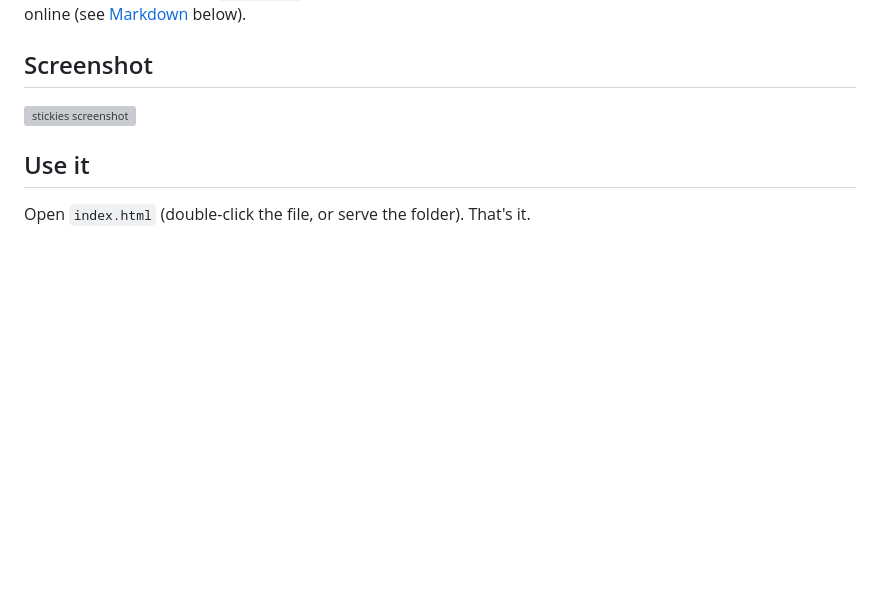
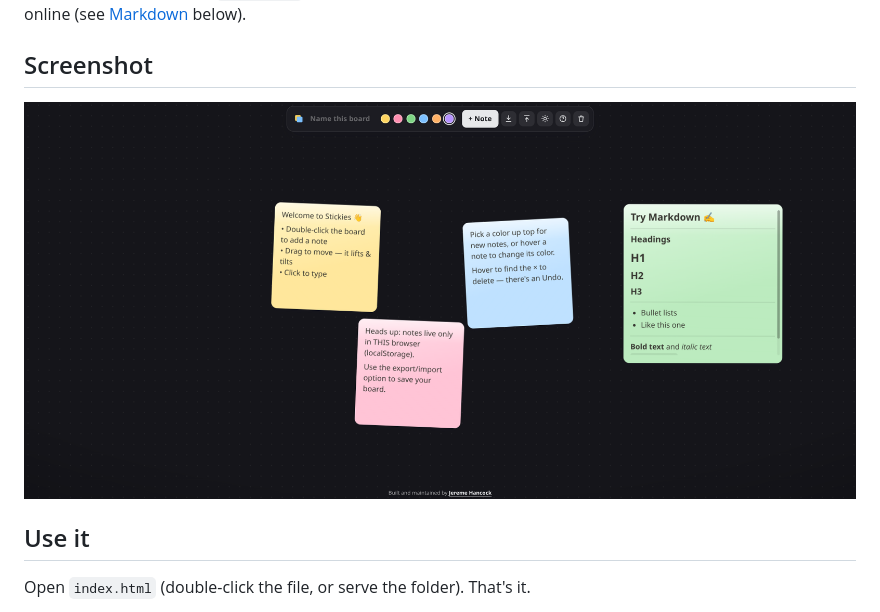
Before and after one commit to jeremehancock/Stickies, a Markdown page: README.md, the part around the change. GitHub-like rendering; blank space fills up the shorter version; grey boxes are pictures that could not be loaded.

Commit message:
updated screenshot

```diff
--- a/README.md
+++ b/README.md
@@ -7,7 +7,7 @@ Notes also support **Markdown** formatting when the page is online (see
 
 ## Screenshot
 
-![stickies screenshot](screenshot-with-md.png.png)
+![stickies screenshot](screenshot-with-md.png)
 
 ## Use it
 
```
